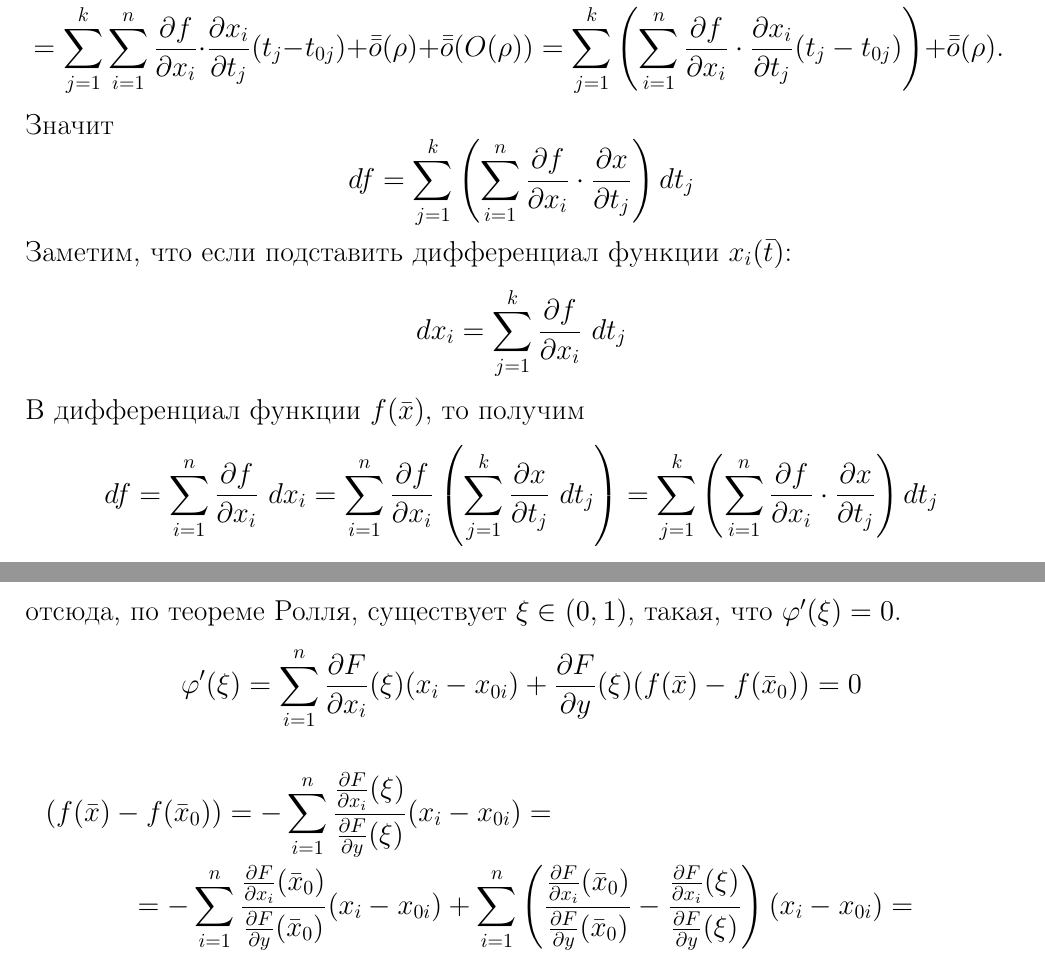
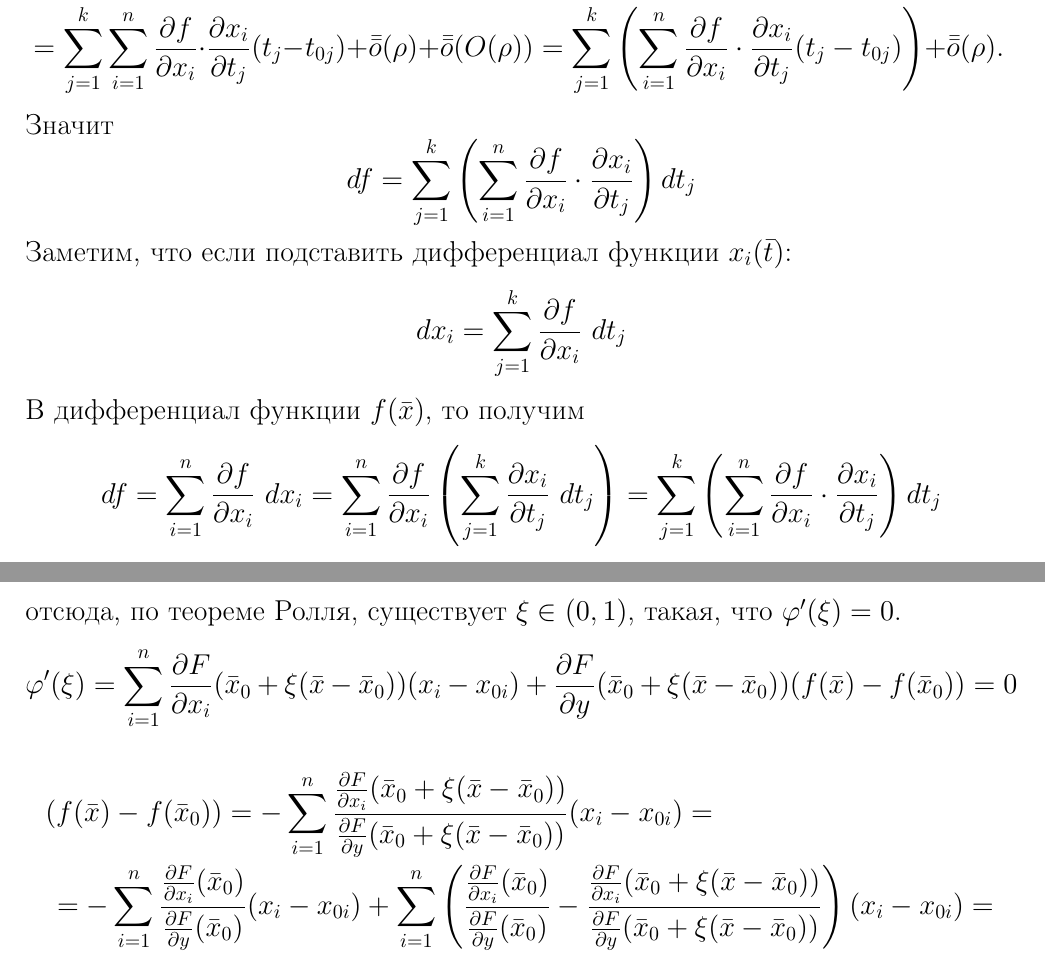
Before and after one commit to yakovlevki/Calculus, a LaTeX document (Calculus-2/calculus-2.tex, which reads Calculus-2/Lectures/lecture16.tex, Calculus-2/Lectures/lecture18.tex): two parts of pages 59 and 66 of 72, joined at a grey line, cut so that both start at the same text. Compiled offline with pdfLaTeX.

Commit message:
исправления

```diff
--- a/Calculus-2/Lectures/lecture16.tex
+++ b/Calculus-2/Lectures/lecture16.tex
@@ -85,11 +85,11 @@
         =\sum\limits_{j=1}^{k}\sum\limits_{i=1}^{n}\frac{\partial {f}}{\partial {x_i}}\cdot \frac{\partial {x_i}}{\partial {t_j}}(t_j-t_{0j})+\bar{\bar{o}}{(\rho)}+\bar{\bar{o}}{(O(\rho))}=\sum\limits_{j=1}^{k}\left(\sum\limits_{i=1}^{n}\frac{\partial {f}}{\partial {x_i}}\cdot \frac{\partial {x_i}}{\partial {t_j}}(t_j-t_{0j})\right)+\bar{\bar{o}}{(\rho)}.
     \end{multline*}
     Значит
-    \[df=\sum\limits_{j=1}^{k}\left(\sum\limits_{i=1}^{n}\frac{\partial {f}}{\partial {x_i}}\cdot \frac{\partial {x}}{\partial {t_j}}\right) dt_j\]
+    \[df=\sum\limits_{j=1}^{k}\left(\sum\limits_{i=1}^{n}\frac{\partial {f}}{\partial {x_i}}\cdot \frac{\partial {x_i}}{\partial {t_j}}\right) dt_j\]
     Заметим, что если подставить дифференциал функции $x_i(\bar{t})$:
     \[dx_i=\sum\limits_{j=1}^{k}\frac{\partial {f}}{\partial {x_i}}\ dt_j\]
     В дифференциал функции $f(\bar{x})$, то получим
-    \[df = \sum\limits_{i=1}^{n}\frac{\partial {f}}{\partial {x_i}}\ dx_i=\sum\limits_{i=1}^{n}\frac{\partial {f}}{\partial {x_i}}\left(\sum\limits_{j=1}^{k}\frac{\partial {x}}{\partial {t_j}}\ dt_j\right)=\sum\limits_{j=1}^{k}\left(\sum\limits_{i=1}^{n}\frac{\partial {f}}{\partial {x_i}}\cdot \frac{\partial {x}}{\partial {t_j}}\right) dt_j\]
+    \[df = \sum\limits_{i=1}^{n}\frac{\partial {f}}{\partial {x_i}}\ dx_i=\sum\limits_{i=1}^{n}\frac{\partial {f}}{\partial {x_i}}\left(\sum\limits_{j=1}^{k}\frac{\partial {x_i}}{\partial {t_j}}\ dt_j\right)=\sum\limits_{j=1}^{k}\left(\sum\limits_{i=1}^{n}\frac{\partial {f}}{\partial {x_i}}\cdot \frac{\partial {x_i}}{\partial {t_j}}\right) dt_j\]
     что совпадает с выражением дифференциала, полученным в доказательстве теоремы. Значит первый дифференциал инвариантен относительно выбора системы координат.
 \end{proof}
 \begin{theorem}
--- a/Calculus-2/Lectures/lecture18.tex
+++ b/Calculus-2/Lectures/lecture18.tex
@@ -81,10 +81,10 @@
     \[\phi(t)=F(\bar{x}_0+(\bar{x}-\bar{x}_0)t,\ f(\bar{x}_0)+(f(\bar{x})-f(\bar{x}_0)t)\]
     \[\phi(0)=F(\bar{x}_0, f(\bar{x}_0)))=0,\ \phi(1)=F(\bar{x}, f(\bar{x}))=0\]
     отсюда, по теореме Ролля, существует $\xi\in (0,1)$, такая, что $\phi'(\xi)=0$.
-    \[\phi'(\xi)=\sum\limits_{i=1}^{n}\frac{\partial {F}}{\partial {x_i}}(\xi)(x_i-x_{0i})+\frac{\partial {F}}{\partial {y}}(\xi)(f(\bar{x})-f(\bar{x}_0))=0\]
+    \[\phi'(\xi)=\sum\limits_{i=1}^{n}\frac{\partial {F}}{\partial {x_i}}(\bar{x}_0+\xi(\bar{x}-\bar{x}_0))(x_i-x_{0i})+\frac{\partial {F}}{\partial {y}}(\bar{x}_0+\xi(\bar{x}-\bar{x}_0))(f(\bar{x})-f(\bar{x}_0))=0\]
     \begin{multline*}
-        (f(\bar{x})-f(\bar{x}_0))=-\sum\limits_{i=1}^{n}\frac{\frac{\partial {F}}{\partial {x_i}}(\xi)}{\frac{\partial {F}}{\partial {y}}(\xi)}(x_i-x_{0i})=\\
-        =-\sum\limits_{i=1}^{n}\frac{\frac{\partial {F}}{\partial {x_i}}(\bar{x}_0)}{\frac{\partial {F}}{\partial {y}}(\bar{x}_0)}(x_i-x_{0i})+\sum\limits_{i=1}^{n}\left(\frac{\frac{\partial {F}}{\partial {x_i}}(\bar{x}_0)}{\frac{\partial {F}}{\partial {y}}(\bar{x}_0)}-\frac{\frac{\partial {F}}{\partial {x_i}}(\xi)}{\frac{\partial {F}}{\partial {y}}(\xi)}\right)(x_i-x_{0i})=\\
+        (f(\bar{x})-f(\bar{x}_0))=-\sum\limits_{i=1}^{n}\frac{\frac{\partial {F}}{\partial {x_i}}(\bar{x}_0+\xi(\bar{x}-\bar{x}_0))}{\frac{\partial {F}}{\partial {y}}(\bar{x}_0+\xi(\bar{x}-\bar{x}_0))}(x_i-x_{0i})=\\
+        =-\sum\limits_{i=1}^{n}\frac{\frac{\partial {F}}{\partial {x_i}}(\bar{x}_0)}{\frac{\partial {F}}{\partial {y}}(\bar{x}_0)}(x_i-x_{0i})+\sum\limits_{i=1}^{n}\left(\frac{\frac{\partial {F}}{\partial {x_i}}(\bar{x}_0)}{\frac{\partial {F}}{\partial {y}}(\bar{x}_0)}-\frac{\frac{\partial {F}}{\partial {x_i}}(\bar{x}_0+\xi(\bar{x}-\bar{x}_0))}{\frac{\partial {F}}{\partial {y}}(\bar{x}_0+\xi(\bar{x}-\bar{x}_0))}\right)(x_i-x_{0i})=\\
         =-\sum\limits_{i=1}^{n}\frac{\frac{\partial {F}}{\partial {x_i}}(\bar{x}_0)}{\frac{\partial {F}}{\partial {y}}(\bar{x}_0)}(x_i-x_{0i})+\bar{\bar{o}}{(\rho)}
     \end{multline*}
 \end{proof}
```
Also changed, not shown: Calculus-2/Lectures/lecture20.tex (+1 -1 lines), Calculus-2/calculus-2.pdf.
